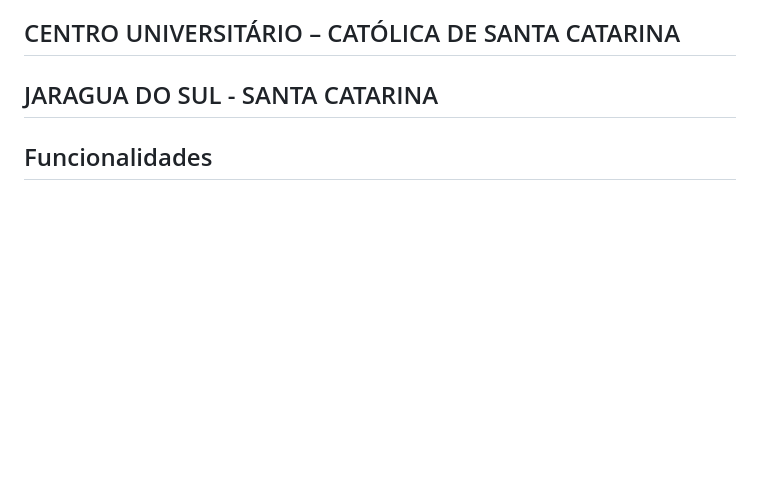
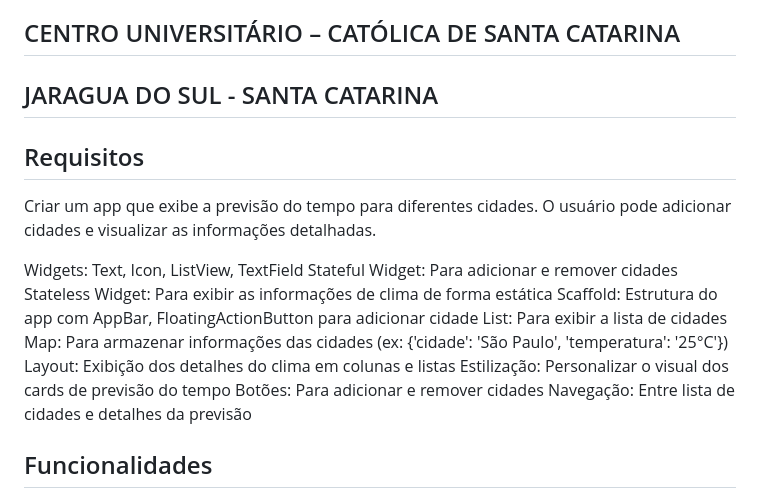
Before and after one commit to Froesv85/clima_tempo_1, a Markdown page: README.md, the part around the change. Drawn GitHub-style; blank space fills up the shorter version.

```diff
--- a/README.md
+++ b/README.md
@@ -4,6 +4,21 @@ Este é um aplicativo Flutter que permite aos usuários adicionar e gerenciar um
 Foi desenvolvido por SANTHIAGO CHAPIEWSKI e VINICIUS FROES. Com intuito de atender os pré-requisitos levantado pela professora TASSIANA KAUTZMANN na materia Desenvolvimento em Aplicativos Moveis
 ## CENTRO UNIVERSITÁRIO – CATÓLICA DE SANTA CATARINA
 ## JARAGUA DO SUL - SANTA CATARINA
+
+## Requisitos
+
+Criar um app que exibe a previsão do tempo para diferentes cidades. O usuário pode adicionar cidades e visualizar as informações detalhadas.
+
+Widgets: Text, Icon, ListView, TextField
+Stateful Widget: Para adicionar e remover cidades
+Stateless Widget: Para exibir as informações de clima de forma estática
+Scaffold: Estrutura do app com AppBar, FloatingActionButton para adicionar cidade
+List: Para exibir a lista de cidades
+Map: Para armazenar informações das cidades (ex: {'cidade': 'São Paulo', 'temperatura': '25°C'})
+Layout: Exibição dos detalhes do clima em colunas e listas
+Estilização: Personalizar o visual dos cards de previsão do tempo
+Botões: Para adicionar e remover cidades
+Navegação: Entre lista de cidades e detalhes da previsão
 
 
 ## Funcionalidades
```
